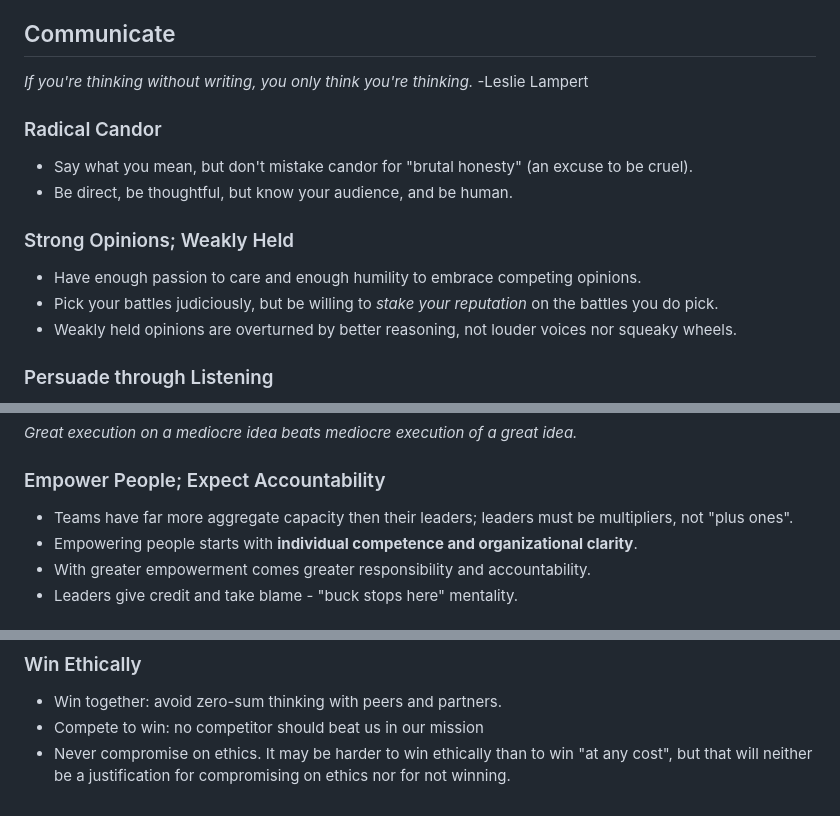
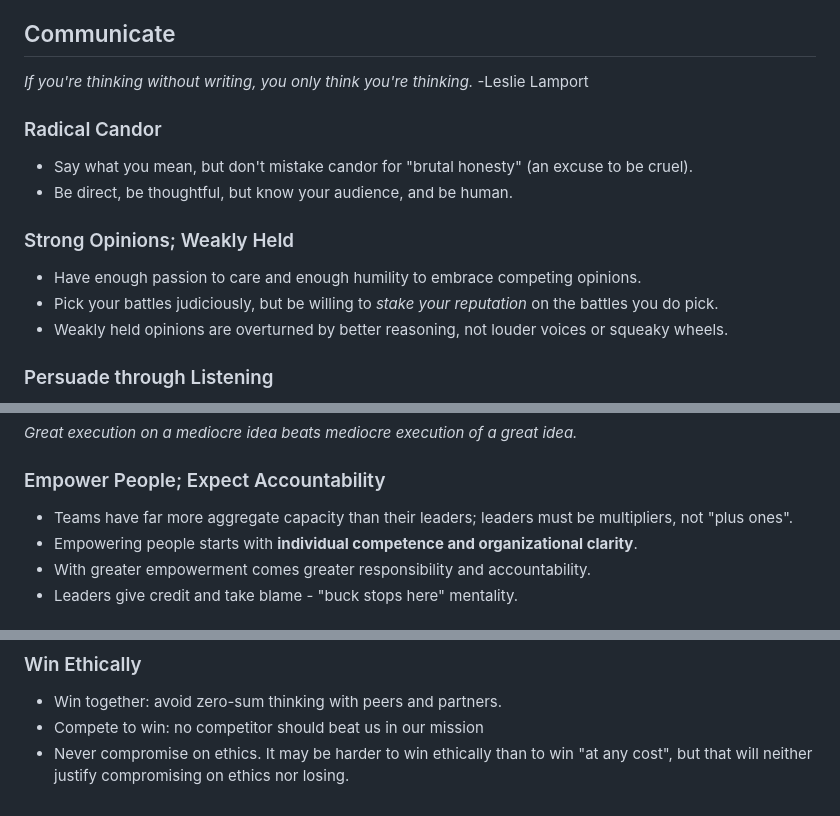
Before and after one commit to anowell/blog, a Markdown page: principles.md, 3 parts joined by grey strips. GitHub-like rendering.

Commit message:
Fix typos/grammar

```diff
--- a/principles.md
+++ b/principles.md
@@ -32,7 +32,7 @@ _There is no talent shortage; there is a shortage of learning organizations inve
 
 ## Communicate
 
-_If you're thinking without writing, you only think you're thinking._ -Leslie Lampert
+_If you're thinking without writing, you only think you're thinking._ -Leslie Lamport
 
 ### Radical Candor
 
@@ -43,7 +43,7 @@ _If you're thinking without writing, you only think you're thinking._ -Leslie La
 
 - Have enough passion to care and enough humility to embrace competing opinions.
 - Pick your battles judiciously, but be willing to _stake your reputation_ on the battles you do pick.
-- Weakly held opinions are overturned by better reasoning, not louder voices nor squeaky wheels.
+- Weakly held opinions are overturned by better reasoning, not louder voices or squeaky wheels.
 
 ### Persuade through Listening
 
@@ -61,7 +61,7 @@ _Great execution on a mediocre idea beats mediocre execution of a great idea._
 
 ### Empower People; Expect Accountability
 
-- Teams have far more aggregate capacity then their leaders; leaders must be multipliers, not "plus ones".
+- Teams have far more aggregate capacity than their leaders; leaders must be multipliers, not "plus ones".
 - Empowering people starts with **individual competence and organizational clarity**.
 - With greater empowerment comes greater responsibility and accountability.
 - Leaders give credit and take blame - "buck stops here" mentality.
@@ -86,4 +86,4 @@ _Great execution on a mediocre idea beats mediocre execution of a great idea._
 
 - Win together: avoid zero-sum thinking with peers and partners.
 - Compete to win: no competitor should beat us in our mission
-- Never compromise on ethics. It may be harder to win ethically than to win "at any cost", but that will neither be a justification for compromising on ethics nor for not winning.
+- Never compromise on ethics. It may be harder to win ethically than to win "at any cost", but that will neither justify compromising on ethics nor losing.
```
Also changed, not shown: 1 other file.
